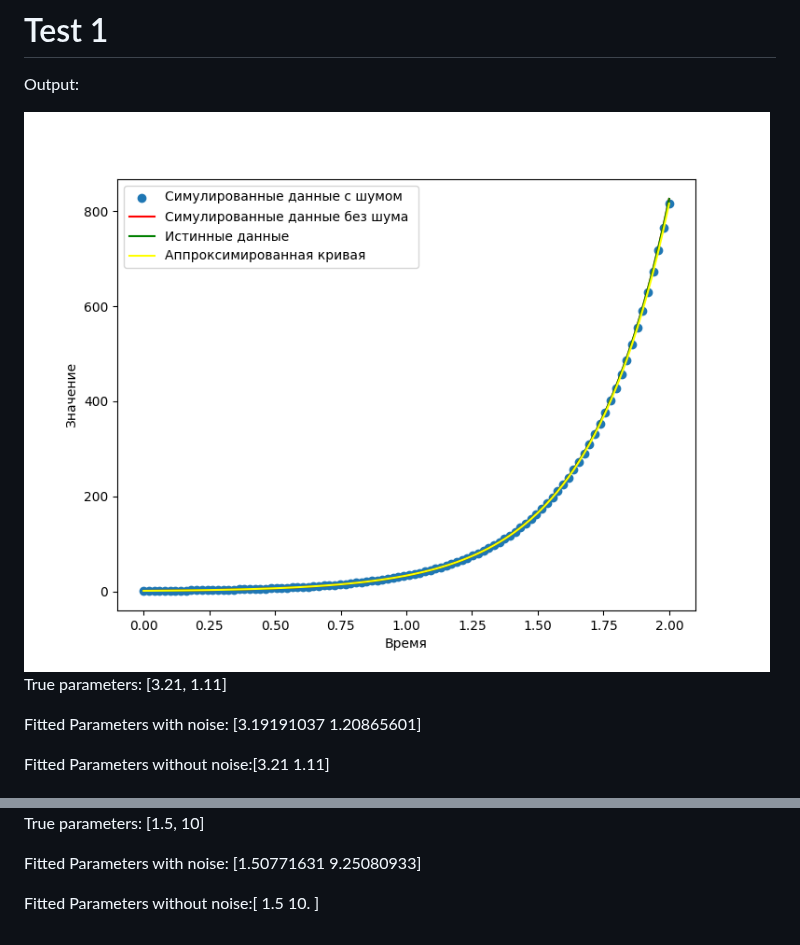
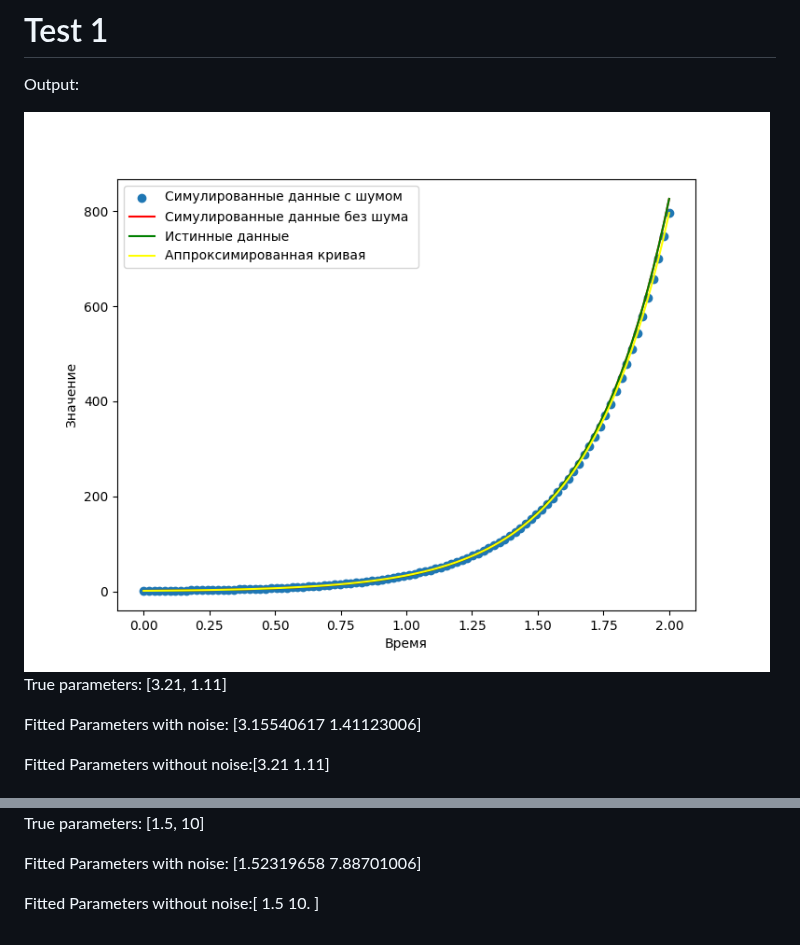
Before and after one commit to Mond1c/Diff_lab, a Markdown page: README.md, 2 parts joined by grey strips. Drawn GitHub-style; pictures changed too: output1.png.

```diff
--- a/README.md
+++ b/README.md
@@ -5,7 +5,7 @@ Output:
 ![output](output1.png)
 True parameters: [3.21, 1.11]
 
-Fitted Parameters with noise: [3.19191037 1.20865601]
+Fitted Parameters with noise: [3.15540617 1.41123006]
 
 Fitted Parameters without noise:[3.21 1.11]
 
@@ -15,6 +15,6 @@ Output:
 ![output](output2.png)
 True parameters: [1.5, 10]
 
-Fitted Parameters with noise: [1.50771631 9.25080933]
+Fitted Parameters with noise: [1.52319658 7.88701006]
 
 Fitted Parameters without noise:[ 1.5 10. ]
```
Also changed, not shown: output2.png.
